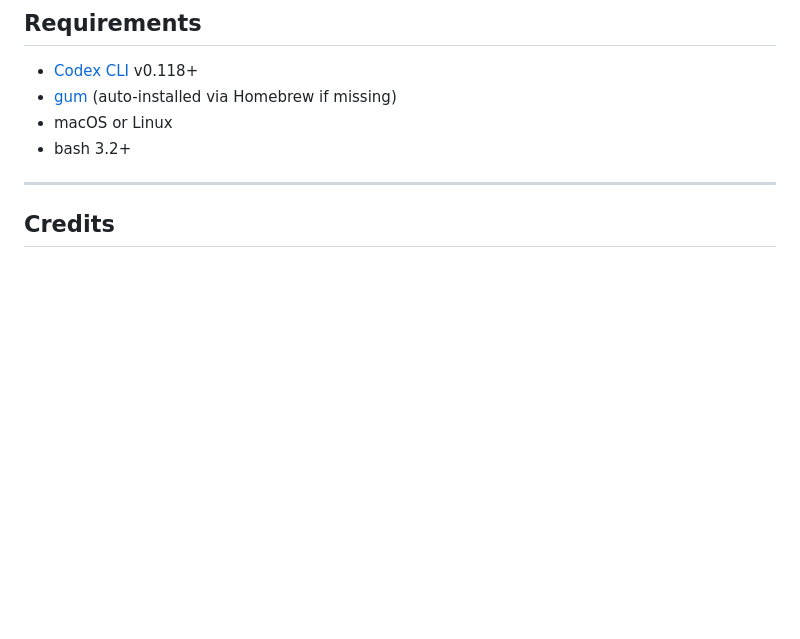
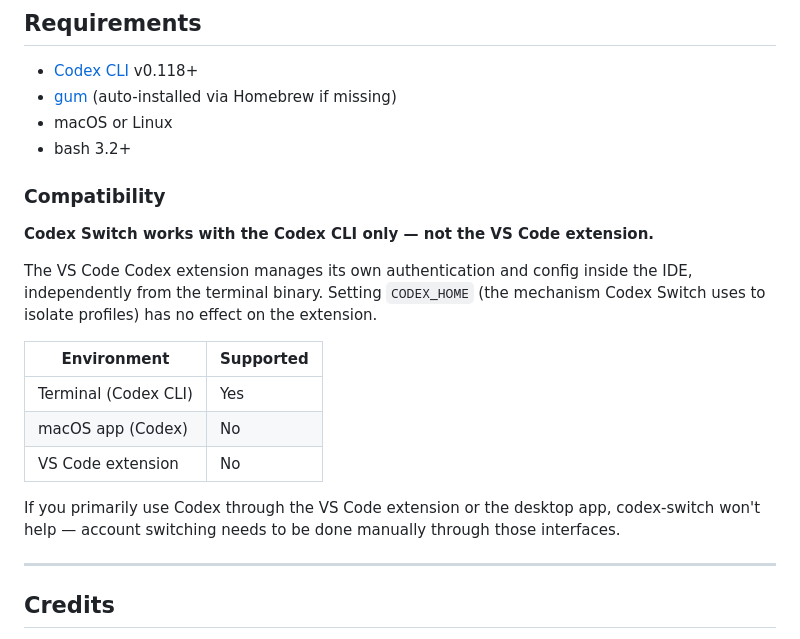
Before and after one commit to jonesfernandess/codex-switch, a Markdown page: README.md, the part around the change. GitHub-like rendering; blank space fills up the shorter version.

Commit message:
docs: add compatibility note — CLI only, not VS Code extension

```diff
--- a/README.md
+++ b/README.md
@@ -251,6 +251,20 @@ Auto-switch rotation state is stored in `~/.codex-switch-auto`.
 - macOS or Linux
 - bash 3.2+
 
+### Compatibility
+
+**Codex Switch works with the Codex CLI only — not the VS Code extension.**
+
+The VS Code Codex extension manages its own authentication and config inside the IDE, independently from the terminal binary. Setting `CODEX_HOME` (the mechanism Codex Switch uses to isolate profiles) has no effect on the extension.
+
+| Environment | Supported |
+|-------------|-----------|
+| Terminal (Codex CLI) | Yes |
+| macOS app (Codex) | No |
+| VS Code extension | No |
+
+If you primarily use Codex through the VS Code extension or the desktop app, codex-switch won't help — account switching needs to be done manually through those interfaces.
+
 ---
 
 ## Credits
```
